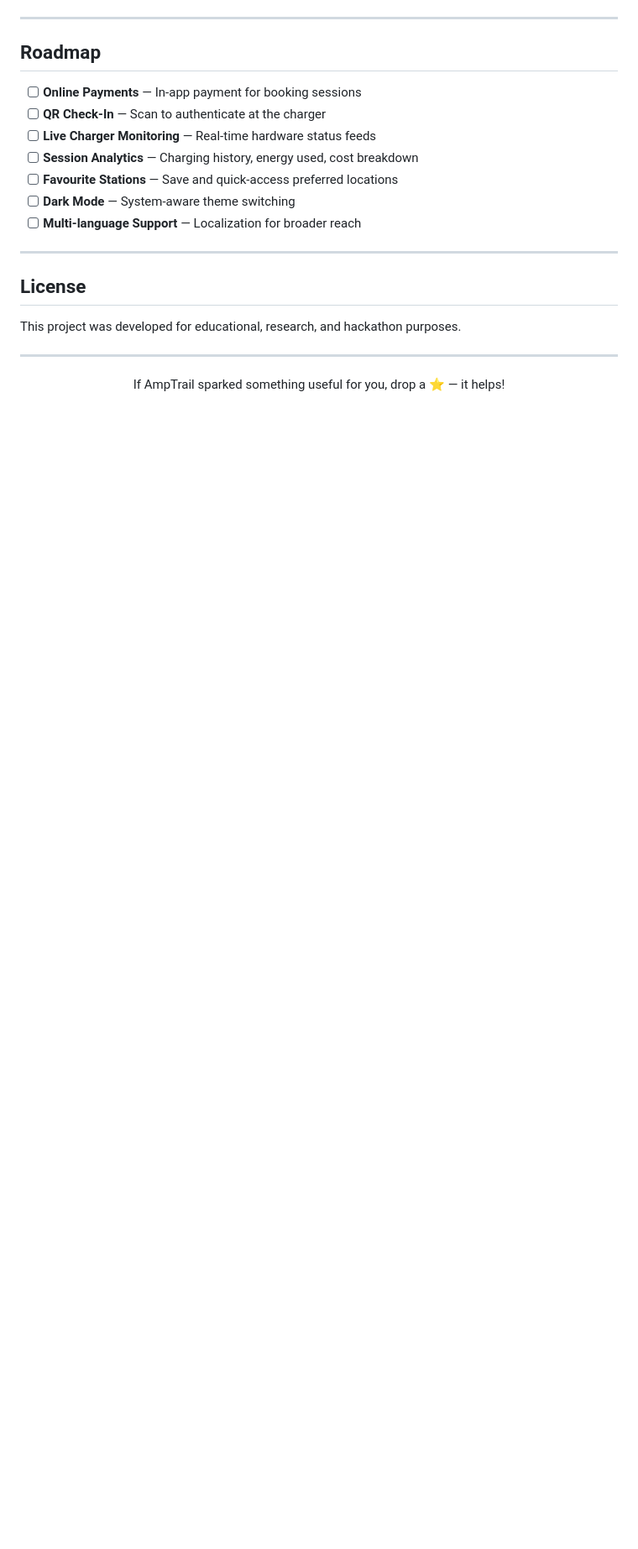
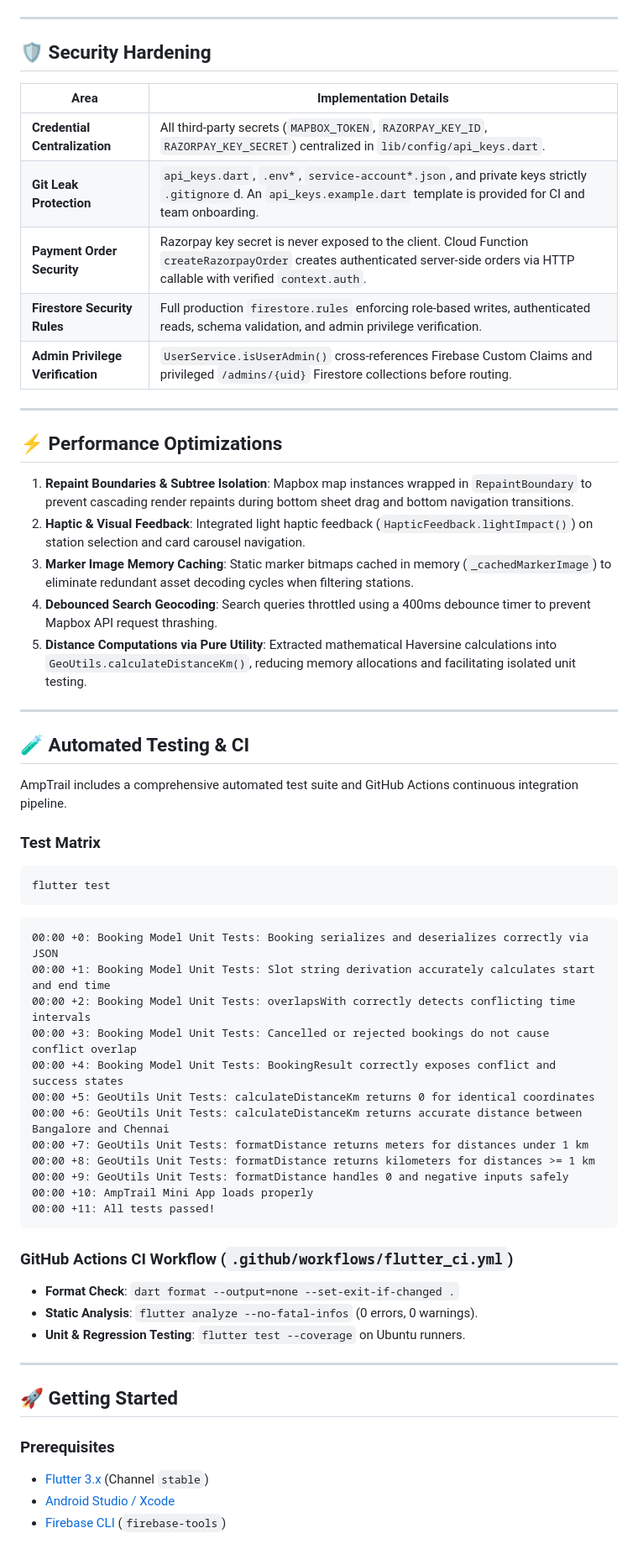
Before and after one commit to AbdulFahad31/AmpTrail, a Markdown page: README.md, the part around one of its changes. Shown at 84% size. Rendered like a GitHub page; blank space fills up the shorter version.

````diff
--- a/README.md
+++ b/README.md
@@ -129,27 +116,66 @@ flutter run
 
 ---
 
-## Roadmap
+## 🛡️ Security Hardening
 
-- [ ] **Online Payments** — In-app payment for booking sessions
-- [ ] **QR Check-In** — Scan to authenticate at the charger
-- [ ] **Live Charger Monitoring** — Real-time hardware status feeds
-- [ ] **Session Analytics** — Charging history, energy used, cost breakdown
-- [ ] **Favourite Stations** — Save and quick-access preferred locations
-- [ ] **Dark Mode** — System-aware theme switching
-- [ ] **Multi-language Support** — Localization for broader reach
+| Area | Implementation Details |
+|---|---|
+| **Credential Centralization** | All third-party secrets (`MAPBOX_TOKEN`, `RAZORPAY_KEY_ID`, `RAZORPAY_KEY_SECRET`) centralized in `lib/config/api_keys.dart`. |
+| **Git Leak Protection** | `api_keys.dart`, `.env*`, `service-account*.json`, and private keys strictly `.gitignore`d. An `api_keys.example.dart` template is provided for CI and team onboarding. |
+| **Payment Order Security** | Razorpay key secret is never exposed to the client. Cloud Function `createRazorpayOrder` creates authenticated server-side orders via HTTP callable with verified `context.auth`. |
+| **Firestore Security Rules** | Full production `firestore.rules` enforcing role-based writes, authenticated reads, schema validation, and admin privilege verification. |
+| **Admin Privilege Verification** | `UserService.isUserAdmin()` cross-references Firebase Custom Claims and privileged `/admins/{uid}` Firestore collections before routing. |
 
 ---
 
+## ⚡ Performance Optimizations
 
-## License
-
-This project was developed for educational, research, and hackathon purposes.
+1. **Repaint Boundaries & Subtree Isolation**: Mapbox map instances wrapped in `RepaintBoundary` to prevent cascading render repaints during bottom sheet drag and bottom navigation transitions.
+2. **Haptic & Visual Feedback**: Integrated light haptic feedback (`HapticFeedback.lightImpact()`) on station selection and card carousel navigation.
+3. **Marker Image Memory Caching**: Static marker bitmaps cached in memory (`_cachedMarkerImage`) to eliminate redundant asset decoding cycles when filtering stations.
+4. **Debounced Search Geocoding**: Search queries throttled using a 400ms debounce timer to prevent Mapbox API request thrashing.
+5. **Distance Computations via Pure Utility**: Extracted mathematical Haversine calculations into `GeoUtils.calculateDistanceKm()`, reducing memory allocations and facilitating isolated unit testing.
 
 ---
 
-<div align="center">
+## 🧪 Automated Testing & CI
 
-If AmpTrail sparked something useful for you, drop a ⭐ — it helps!
+AmpTrail includes a comprehensive automated test suite and GitHub Actions continuous integration pipeline.
 
-</div>
+### Test Matrix
+
+```bash
+flutter test
+```
+
+```text
+00:00 +0: Booking Model Unit Tests: Booking serializes and deserializes correctly via JSON
+00:00 +1: Booking Model Unit Tests: Slot string derivation accurately calculates start and end time
+00:00 +2: Booking Model Unit Tests: overlapsWith correctly detects conflicting time intervals
+00:00 +3: Booking Model Unit Tests: Cancelled or rejected bookings do not cause conflict overlap
+00:00 +4: Booking Model Unit Tests: BookingResult correctly exposes conflict and success states
+00:00 +5: GeoUtils Unit Tests: calculateDistanceKm returns 0 for identical coordinates
+00:00 +6: GeoUtils Unit Tests: calculateDistanceKm returns accurate distance between Bangalore and Chennai
+00:00 +7: GeoUtils Unit Tests: formatDistance returns meters for distances under 1 km
+00:00 +8: GeoUtils Unit Tests: formatDistance returns kilometers for distances >= 1 km
+00:00 +9: GeoUtils Unit Tests: formatDistance handles 0 and negative inputs safely
+00:00 +10: AmpTrail Mini App loads properly
+00:00 +11: All tests passed!
+```
+
+### GitHub Actions CI Workflow (`.github/workflows/flutter_ci.yml`)
+
+- **Format Check**: `dart format --output=none --set-exit-if-changed .`
+- **Static Analysis**: `flutter analyze --no-fatal-infos` (0 errors, 0 warnings).
+- **Unit & Regression Testing**: `flutter test --coverage` on Ubuntu runners.
+
+---
+
+## 🚀 Getting Started
+
+### Prerequisites
+
+- [Flutter 3.x](https://docs.flutter.dev/get-started/install) (Channel `stable`)
+- [Android Studio / Xcode](https://developer.android.com/studio)
+- [Firebase CLI](https://firebase.google.com/docs/cli) (`firebase-tools`)
+
````
Also changed, not shown: other parts of README.md (+140 -96 lines).
